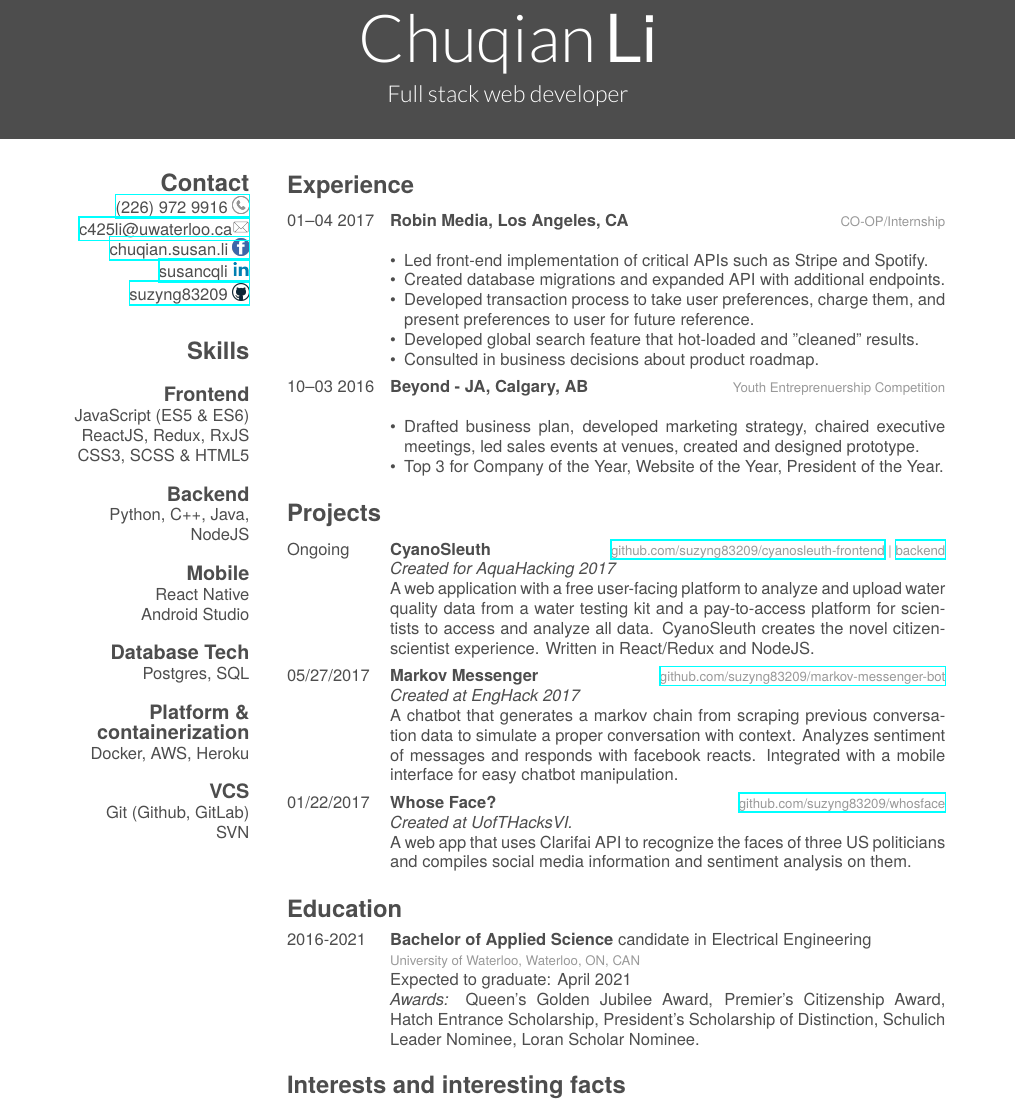
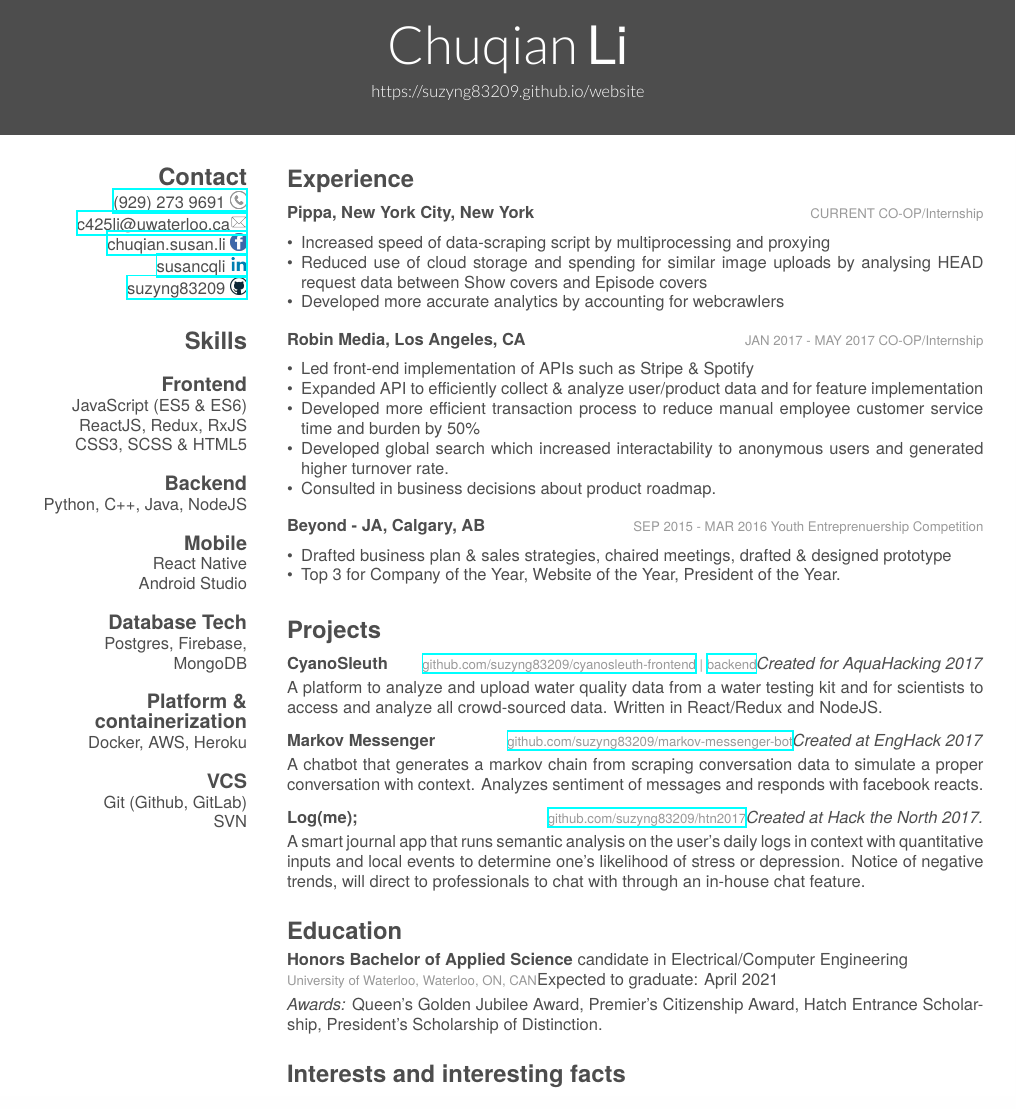
Before and after one commit to suzyng83209/Resume, a LaTeX CV (cv.tex, which reads friggeri-cv.cls): part of page 1 of 2 before the commit and part of the page after it, cut so that both start at the same text. Compiled offline with XeLaTeX; a missing font is replaced by an installed copy or a similar font.

Commit message:
HTN after

```diff
--- a/cv.tex
+++ b/cv.tex
@@ -7,13 +7,13 @@
 
 \begin{document}
 \header{Chuqian}{Li}
-       {Full stack web developer}
+       {https://suzyng83209.github.io/website}
 
 
 % In the aside, each new line forces a line break
 \begin{aside}
   \supersection{Contact}
-  \href{tel:12269729916}{(226) 972 9916 \includegraphics[scale=0.02]{phone-512.png}}
+  \href{tel:19292739691}{(929) 273 9691 \includegraphics[scale=0.02]{phone-512.png}}
   \href{mailto:c425li@edu.uwaterloo.ca}{c425li@uwaterloo.ca\includegraphics[scale=0.04]{email-icon.png}}
   \href{https://www.facebook.com/chuqian.susan.li}{chuqian.susan.li \includegraphics[scale=0.01]{fbroundicon.png}}
   \href{https://www.linkedin.com/in/susancqli}{susancqli \includegraphics[scale=0.04]{linkedin-png-hd.png}}
@@ -31,7 +31,7 @@
   React Native
   Android Studio
   \section{Database Tech}
-  Postgres, SQL
+  Postgres, Firebase, MongoDB
   \section{Platform \& containerization}
   Docker, AWS, Heroku
   \section{VCS}
@@ -43,25 +43,33 @@
 
 \begin{entrylist}
 	\entry
-	{01–04 2017}
+	{Pippa, New York City, New York}
+	{CURRENT CO-OP/Internship}
+	{
+		\begin{itemize}[topsep=3pt,leftmargin=*]
+			\item Increased speed of data-scraping script by multiprocessing and proxying
+			\item Reduced use of cloud storage and spending for similar image uploads by analysing HEAD request data between Show covers and Episode covers
+			\item Developed more accurate analytics by accounting for webcrawlers
+		\end{itemize}
+	}
+	\entry
 	{Robin Media, Los Angeles, CA}
-	{CO-OP/Internship}
+	{JAN 2017 - MAY 2017 CO-OP/Internship}
 	{
-		\begin{itemize}[leftmargin=*]
-			\item Led front-end implementation of critical APIs such as Stripe and Spotify.
-			\item Created database migrations and expanded API with additional endpoints.
-			\item Developed transaction process to take user preferences, charge them, and present preferences to user for future reference.
-			\item Developed global search feature that hot-loaded and "cleaned" results.
+		\begin{itemize}[topsep=3pt,leftmargin=*]
+			\item Led front-end implementation of APIs such as Stripe \& Spotify
+			\item Expanded API to efficiently collect \& analyze user/product data and for feature implementation
+			\item Developed more efficient transaction process to reduce manual employee customer service time and burden by 50\%
+			\item Developed global search which increased interactability to anonymous users and generated higher turnover rate.
 			\item Consulted in business decisions about product roadmap.
 		\end{itemize}
 	}
 	\entry
-	{10–03 2016}
 	{Beyond - JA, Calgary, AB}
-	{Youth Entreprenuership Competition}
+	{SEP 2015 - MAR 2016 Youth Entreprenuership Competition}
 	{
-		\begin{itemize}[leftmargin=*]
-			\item Drafted business plan, developed marketing strategy, chaired executive meetings, led sales events at venues, created and designed  prototype.
+		\begin{itemize}[topsep=3pt,leftmargin=*]
+			\item Drafted business plan \& sales strategies, chaired meetings, drafted \& designed prototype
 			\item Top 3 for Company of the Year, Website of the Year, President of the Year.
 	\end{itemize}}
 \end{entrylist}
@@ -70,35 +78,31 @@
 
 \begin{entrylist}
 	\entry
-	{Ongoing}
 	{CyanoSleuth}
 	{\href{https://github.com/suzyng83209/cyanosleuth-frontend}{github.com/suzyng83209/cyanosleuth-frontend} | \href{https://github.com/suzyng83209/cyanosleuth-backend}{backend}}
 	{\emph{Created for AquaHacking 2017} \\
-		A web application with a free user-facing platform to analyze and upload water quality data from a water testing kit and a pay-to-access platform for scientists to access and analyze all data. CyanoSleuth creates the novel citizen-scientist experience. Written in React/Redux and NodeJS.
+		A platform to analyze and upload water quality data from a water testing kit and for scientists to access and analyze all crowd-sourced data. Written in React/Redux and NodeJS.
 	}
 	\entry
-	{05/27/2017}
 	{Markov Messenger}
 	{\href{https://github.com/suzyng83209/markov-messenger-bot}{github.com/suzyng83209/markov-messenger-bot}}
 	{\emph{Created at EngHack 2017} \\
-		A chatbot that generates a markov chain from scraping previous conversation data to simulate a proper conversation with context. Analyzes sentiment of messages and responds with facebook reacts. Integrated with a mobile interface for easy chatbot manipulation.}
+		A chatbot that generates a markov chain from scraping conversation data to simulate a proper conversation with context. Analyzes sentiment of messages and responds with facebook reacts.}
 	\entry
-	{01/22/2017}
-	{Whose Face?}
-	{\href{https://github.com/suzyng83209/whosface}{github.com/suzyng83209/whosface}}
-	{\emph{Created at UofTHacksVI.} \\
-		A web app that uses Clarifai API to recognize the faces of three US politicians and compiles social media information and sentiment analysis on them.}
+	{Log(me);}
+	{\href{https://github.com/suzyng83209/htn2017}{github.com/suzyng83209/htn2017}}
+	{\emph{Created at Hack the North 2017.} \\
+		A smart journal app that runs semantic analysis on the user's daily logs in context with quantitative inputs and local events to determine one's likelihood of stress or depression. Notice of negative trends, will direct to professionals to chat with through an in-house chat feature.}
 \end{entrylist}
 
 \section{Education}
 
 \begin{entrylist}
 	\entry
-	{2016-2021}
-	{Bachelor of Applied Science {\normalfont candidate in Electrical Engineering}}
+	{Honors Bachelor of Applied Science {\normalfont candidate in Electrical/Computer Engineering}}
 	{\\ University of Waterloo, Waterloo, ON, CAN}
 	{Expected to graduate: April 2021 \\
-		\emph{Awards:} Queen's Golden Jubilee Award, Premier's Citizenship Award, Hatch Entrance Scholarship, President's Scholarship of Distinction, Schulich Leader Nominee, Loran Scholar Nominee.}
+		\emph{Awards:} Queen's Golden Jubilee Award, Premier's Citizenship Award, Hatch Entrance Scholarship, President's Scholarship of Distinction.}
 \end{entrylist}
 
 \section{Interests and interesting facts}
--- a/friggeri-cv.cls
+++ b/friggeri-cv.cls
@@ -117,11 +116,10 @@
 \RequirePackage{parskip}
 
 \renewcommand{\section}[1]{
-  \par\vspace{0.5\parskip}
+  \par\vspace{0.25\parskip}
   {%
     \Large\headingfont\color{headercolor} #1%
   }
-  \par\vspace{0.25\parskip}
 }
 
 \renewcommand{\subsection}[1]{
@@ -133,7 +131,7 @@
 }
 
 \newcommand{\supersection}[1]{
-	\par\vspace{\parskip}
+	\par\vspace{0.5\parskip}
 	{%
 	\Large\headingfont\color{headercolor} #1%
 	}
@@ -175,7 +173,7 @@
   \renewcommand{\section}[1]{
     \par\vspace{\baselineskip}{\large\headingfont\color{headercolor} ##1}
   }
-  \begin{textblock}{3.8}(1.5, 4.33)
+  \begin{textblock}{4.5}(0.75, 4)
   \begin{flushright}
   \obeycr
 }{%
```
Also changed, not shown: cv.pdf, friggeri-cv.cls (23 more changed lines), 3 other files.
